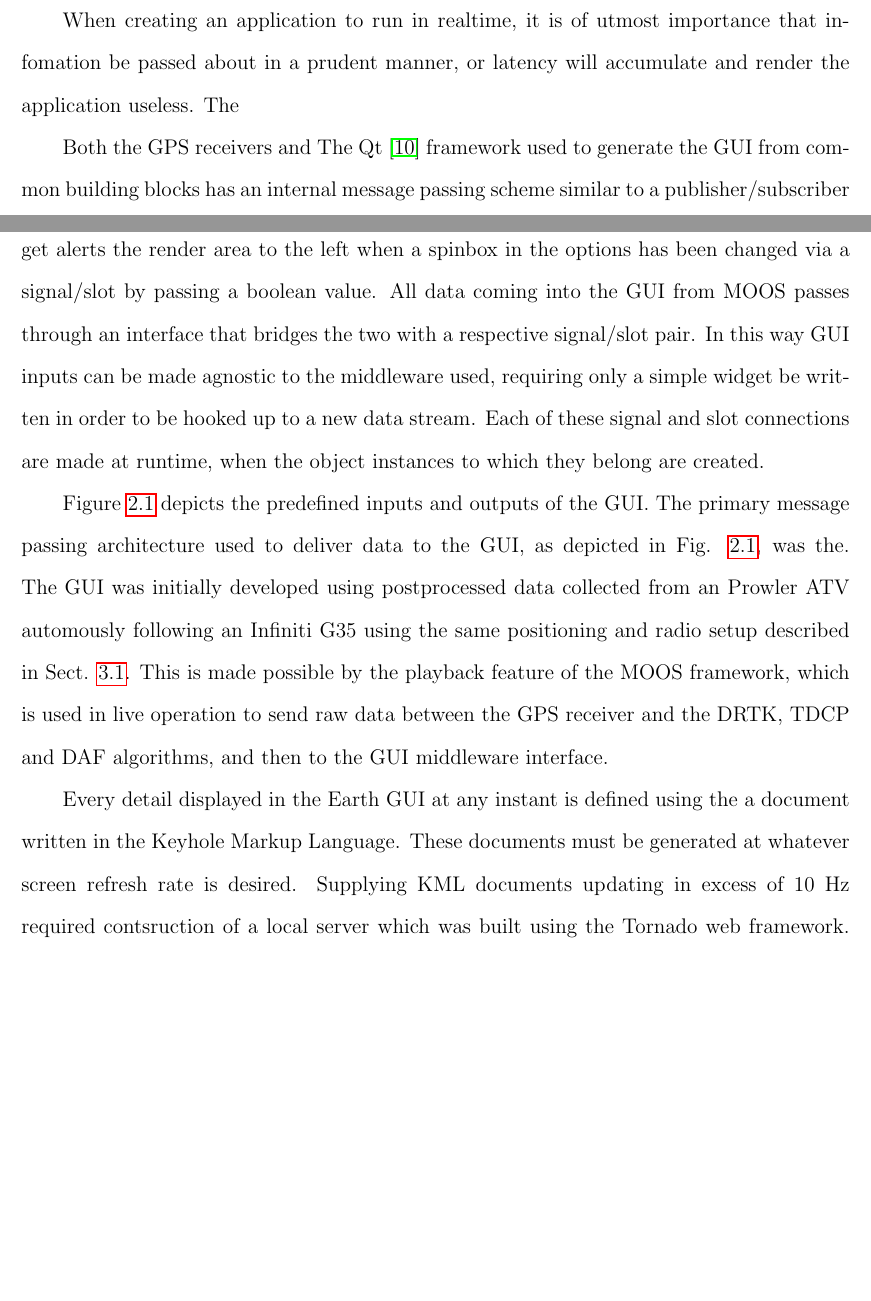
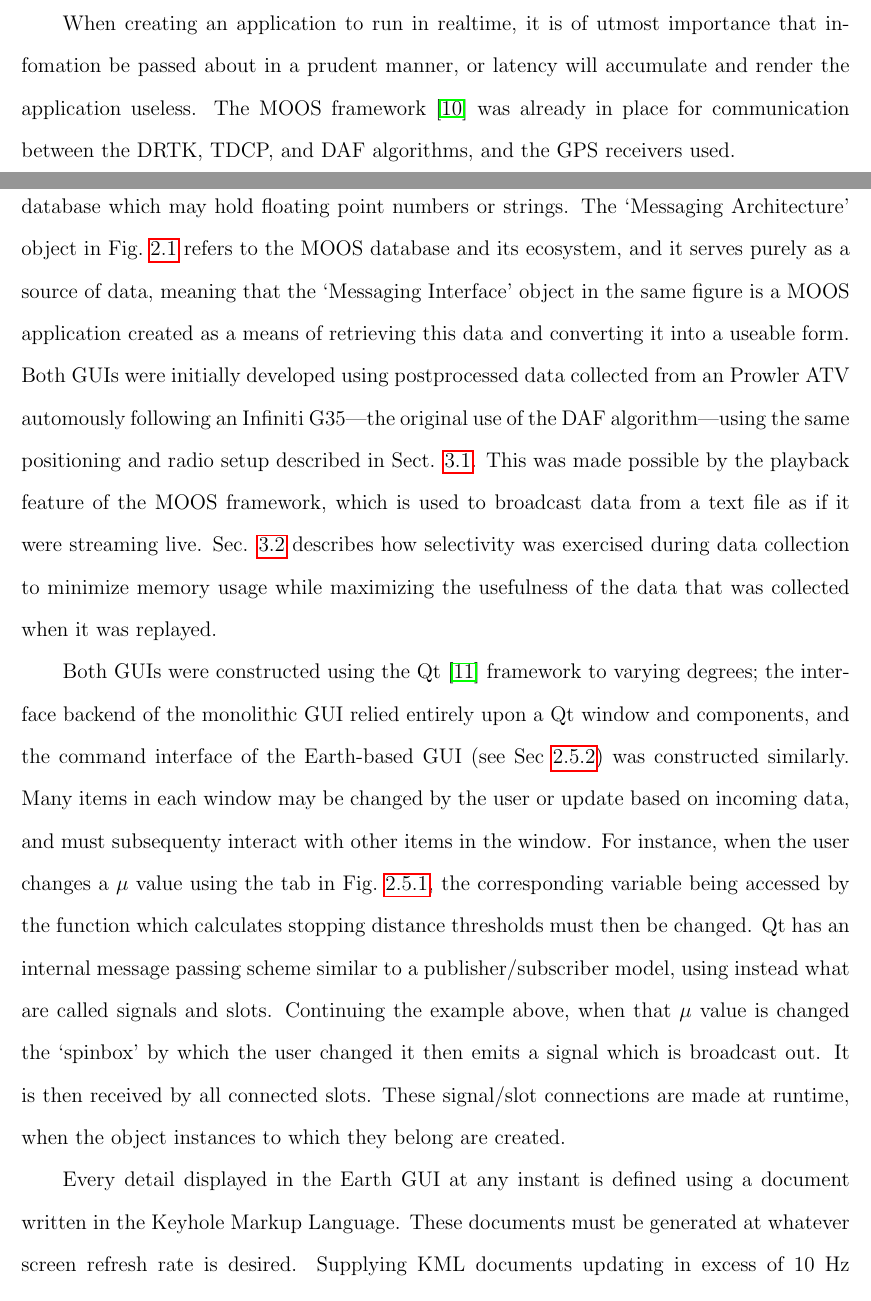
Before and after one commit to ozymandium/hon_thesis, a LaTeX thesis (thesis.tex, which reads chap_gui.tex): two parts of pages 23 and 24 of 47 before the commit and two parts of pages 23 and 24 of 48 after it, joined at a grey line, cut so that both start at the same text, the shorter picture padded with empty space. Compiled offline with pdfLaTeX.

Commit message:
udpated datadiss, fixed

```diff
--- a/chap_gui.tex
+++ b/chap_gui.tex
@@ -61,24 +61,33 @@ The effect this had upon readability and being able to intuitively interpret dat
 % Data Dissemenation
 \section{Data Dissemenation} \label{sec:datadiss}
 
-When creating an application to run in realtime, it is of utmost importance that infomation be passed about in a prudent manner, or latency will accumulate and render the application useless. The
+When creating an application to run in realtime, it is of utmost importance that infomation be passed about in a prudent manner, or latency will accumulate and render the application  useless.
+% had to use moos.
+The MOOS framework \cite{moos} was already in place for communication between the DRTK, TDCP, and DAF algorithms, and the GPS receivers used.
+% do more intro here.
 
+% moos
+MOOS comprises a publisher-subscriber message passing system with a single central database which may hold floating point numbers or strings. The `Messaging Architecture' object in Fig.~\ref{fig:blackboxflow} refers to the MOOS database and its ecosystem, and it serves purely as a source of data, meaning that the `Messaging Interface' object in the same figure is a MOOS application created as a means of retrieving this data and converting it into a useable form.
+Both GUIs were initially developed using postprocessed data collected from an Prowler ATV automously following an Infiniti G35---the original use of the DAF algorithm---using the same positioning and radio setup described in Sect. \ref{sec:hardware}. This was made possible by the playback feature of the MOOS framework, which is used to broadcast data from a text file as if it were streaming live.
+Sec. \ref{sec:test} describes how selectivity was exercised during data collection to minimize memory usage while maximizing the usefulness of the data that was collected when it was replayed.
 
-Both the GPS receivers and
-%%%% Qt Signals/Slots - REDO
-The Qt \cite{qt} framework used to generate the GUI from common building blocks has an internal message passing scheme similar to a publisher/subscriber model, using instead what are called signals and slots. For instance, the main window widget alerts the render area to the left when a spinbox in the options has been changed via a signal/slot by passing a boolean value. All data coming into the GUI from MOOS passes through an interface that bridges the two with a respective signal/slot pair. In this way GUI inputs can be made agnostic to the middleware used, requiring only a simple widget be written in order to be hooked up to a new data stream. Each of these signal and slot connections are made at runtime, when the object instances to which they belong are created.
+%%%% Qt Signals/Slots - alright.
+Both GUIs were constructed using the Qt \cite{qt} framework to varying degrees; the interface backend of the monolithic GUI relied entirely upon a Qt window and components, and the command interface of the Earth-based GUI (see Sec \ref{sec:finaldes_earth}) was constructed similarly. Many items in each window may be changed by the user or update based on incoming data, and must subsequenty interact with other items in the window. For instance, when the user changes a $\mu$ value using the tab in Fig.~\ref{sec:finaldes_monolith}, the corresponding variable being accessed by the function which calculates stopping distance thresholds must then be changed. Qt has an internal message passing scheme similar to a publisher/subscriber model, using instead what are called signals and slots. Continuing the example above, when that $\mu$ value is changed the `spinbox' by which the user changed it then emits a signal which is broadcast out. It is then received by all connected slots. These signal/slot connections are made at runtime, when the object instances to which they belong are created.
 
-%%%% MOOS Messages - input to GUI
-Figure \ref{fig:blackboxflow} depicts the predefined inputs and outputs of the GUI. The primary message passing architecture used to deliver data to the GUI, as depicted in Fig. \ref{fig:blackboxflow}, was the. The GUI was initially developed using postprocessed data collected from an Prowler ATV automously following an Infiniti G35 using the same positioning and radio setup described in Sect. \ref{sec:hardware}. This is made possible by the playback feature of the MOOS framework, which is used in live operation to send raw data between the GPS receiver and the DRTK, TDCP and DAF algorithms, and then to the GUI middleware interface.
+% talk
+% In this way GUI inputs can be made agnostic to the middleware used, requiring only a simple widget be written in order to be hooked up to a new data stream.
 
-%%%% Specific to Earth GUI
+%%%% Specific to Earth GUI - alright.
 %% KML server
-Every detail displayed in the Earth GUI at any instant is defined using the a document written in the Keyhole Markup Language. These documents must be generated at whatever screen refresh rate is desired. Supplying KML documents updating in excess of 10 Hz required contsruction of a local server which was built using the Tornado web framework. Each KML document contains 3D view information supplied by the controls located in a view tab located in the command interface described in Sec. \ref{sec:finaldes_earth}. The object which is controlled is a virtual camera perspective above the satellite imagery specified by a point of focus on which to center the screen (determined by a combination of vehicle positions), altitude above that point, tilt from vertical, and heading relative to north.
+Every detail displayed in the Earth GUI at any instant is defined using a document written in the Keyhole Markup Language. These documents must be generated at whatever screen refresh rate is desired. Supplying KML documents updating in excess of 10 Hz required contsruction of a local server which was built using the Tornado web framework. Each KML document contains 3D view information supplied by the controls located in a view tab located in the command interface described in Sec. \ref{sec:finaldes_earth}. The object which is controlled is a virtual camera perspective above the satellite imagery specified by a point of focus on which to center the screen (determined by a combination of vehicle positions), altitude above that point, tilt from vertical, and heading relative to north.
 %% passing middleware object instance references
 All this information is easily accessible in a central location by creating a single information object. A reference to this instance is passed to all applications which need to either update it with new data or retrieve a snapshot of the latest data from it. In this manner, creation of alternative middleware interfaces is greatly simplified.
 
+
+
 %%%%%%%%%%%%%%
 % Calculations
+%%%%%%%%%%%%%%
 \section{Calculations} \label{sec:guicalc}
 
 % UTM coordinates - REDO
--- a/thesis.tex
+++ b/thesis.tex
@@ -43,7 +43,7 @@
 % \newtheorem{theorem}{Theorem}[chapter]
 
 %%%%%% Define variables
-\title{A Visual Driver Aid for Convoy Following Based on Dynamic Base Real-Time Kinematic Positioning}
+\title{A Visual Driver Aid for Convoy Following Using Dynamic Base Real-Time Kinematic Positioning}
 \author{Robert Grissom Cofield}
 \date{May 5, 2013}
 \copyrightyear{2013}
```
Also changed, not shown: chap_exper.tex (+4 -0 lines), chap_intro.tex (+1 -1 lines), figs/precision_following_diagram.tex (+11 -8 lines), thesis.bbl, thesis.tex (3 more changed lines), 2 other files.
